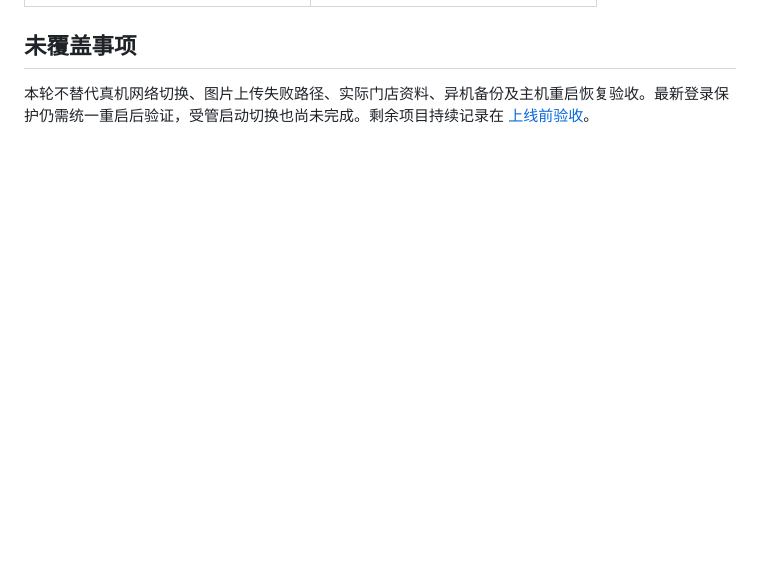
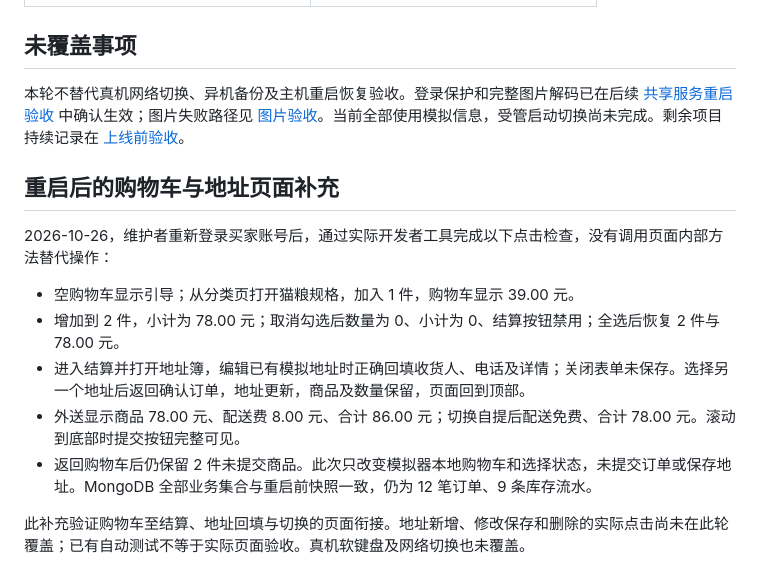
Before and after one commit to MuGuang-L/pet-shop, a Markdown page: docs/MINI-LIVE-ACCEPTANCE.md, the part around the change printed below. Rendered like a GitHub page; blank space fills up the shorter version.

Commit message:
Record native cart checkout and address selection acceptance

```diff
--- a/docs/MINI-LIVE-ACCEPTANCE.md
+++ b/docs/MINI-LIVE-ACCEPTANCE.md
@@ -36,4 +36,17 @@
 
 ## 未覆盖事项
 
-本轮不替代真机网络切换、图片上传失败路径、实际门店资料、异机备份及主机重启恢复验收。最新登录保护仍需统一重启后验证，受管启动切换也尚未完成。剩余项目持续记录在 [上线前验收](PRELAUNCH-ACCEPTANCE.md)。
+本轮不替代真机网络切换、异机备份及主机重启恢复验收。登录保护和完整图片解码已在后续 [共享服务重启验收](RESTART-LIVE-ACCEPTANCE.md) 中确认生效；图片失败路径见 [图片验收](IMAGE-UPLOAD-ACCEPTANCE.md)。当前全部使用模拟信息，受管启动切换尚未完成。剩余项目持续记录在 [上线前验收](PRELAUNCH-ACCEPTANCE.md)。
+
+## 重启后的购物车与地址页面补充
+
+2026-10-26，维护者重新登录买家账号后，通过实际开发者工具完成以下点击检查，没有调用页面内部方法替代操作：
+
+- 空购物车显示引导；从分类页打开猫粮规格，加入 1 件，购物车显示 39.00 元。
+- 增加到 2 件，小计为 78.00 元；取消勾选后数量为 0、小计为 0、结算按钮禁用；全选后恢复 2 件与 78.00 元。
+- 进入结算并打开地址簿，编辑已有模拟地址时正确回填收货人、电话及详情；关闭表单未保存。选择另一个地址后返回确认订单，地址更新，商品及数量保留，页面回到顶部。
+- 外送显示商品 78.00 元、配送费 8.00 元、合计 86.00 元；切换自提后配送免费、合计 78.00 元。滚动到底部时提交按钮完整可见。
+- 返回购物车后仍保留 2 件未提交商品。此次只改变模拟器本地购物车和选择状态，未提交订单或保存地址。MongoDB 全部业务集合与重启前快照一致，仍为 12 笔订单、9 条库存流水。
+
+此补充验证购物车至结算、地址回填与切换的页面衔接。地址新增、修改保存和删除的实际点击尚未在此轮覆盖；已有自动测试不等于实际页面验收。真机软键盘及网络切换也未覆盖。
+
```
Also changed, not shown: other parts of docs/MINI-LIVE-ACCEPTANCE.md (+5 -0 lines), docs/images/mini-address-editor.png (added), docs/images/mini-cart-checkout.png (added), docs/images/mini-cart-live.png (added).
